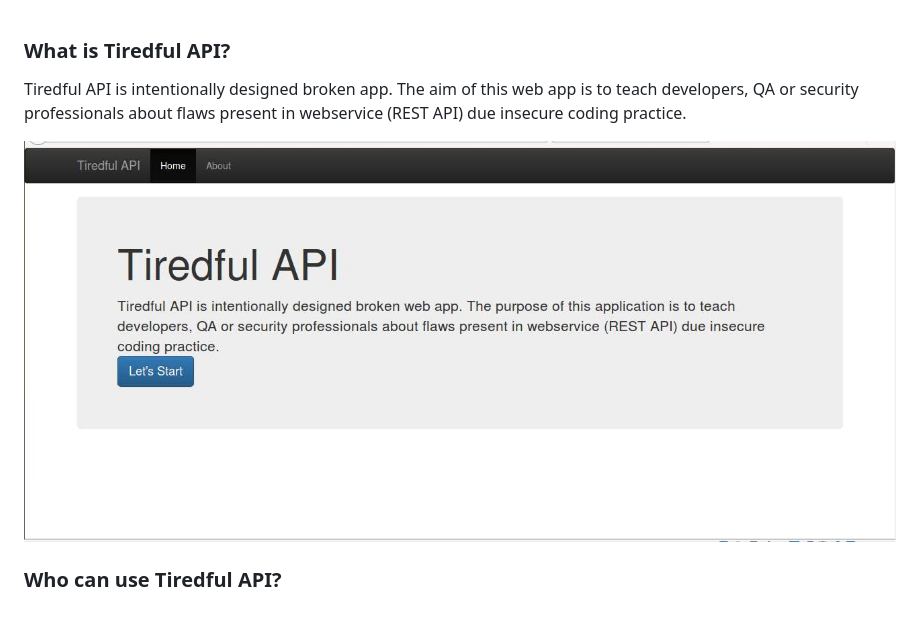
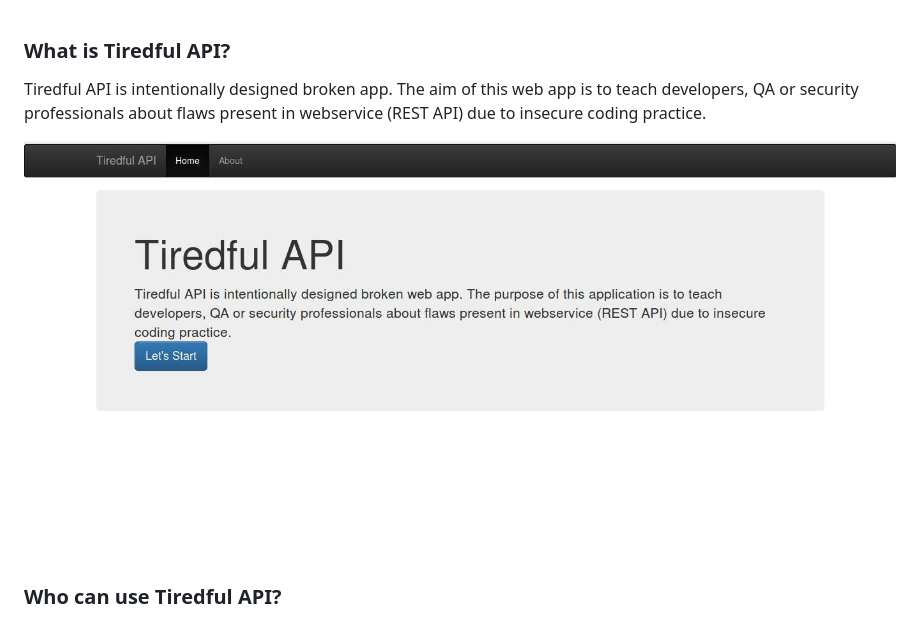
Before and after one commit to payatu/Tiredful-API, a Markdown page: README.md, the part around the change. GitHub-like rendering; pictures changed too: Tiredful-API.jpg.

```diff
--- a/README.md
+++ b/README.md
@@ -1,6 +1,6 @@
 ### What is Tiredful API?
 
-Tiredful API is intentionally designed broken app. The aim of this web app is to teach developers, QA  or security professionals about flaws present in webservice (REST API) due insecure coding practice.
+Tiredful API is intentionally designed broken app. The aim of this web app is to teach developers, QA  or security professionals about flaws present in webservice (REST API) due to insecure coding practice.
 
 ![Tiredful API image](./Tiredful-API.jpg)
 
```
Also changed, not shown: 2 other files.
